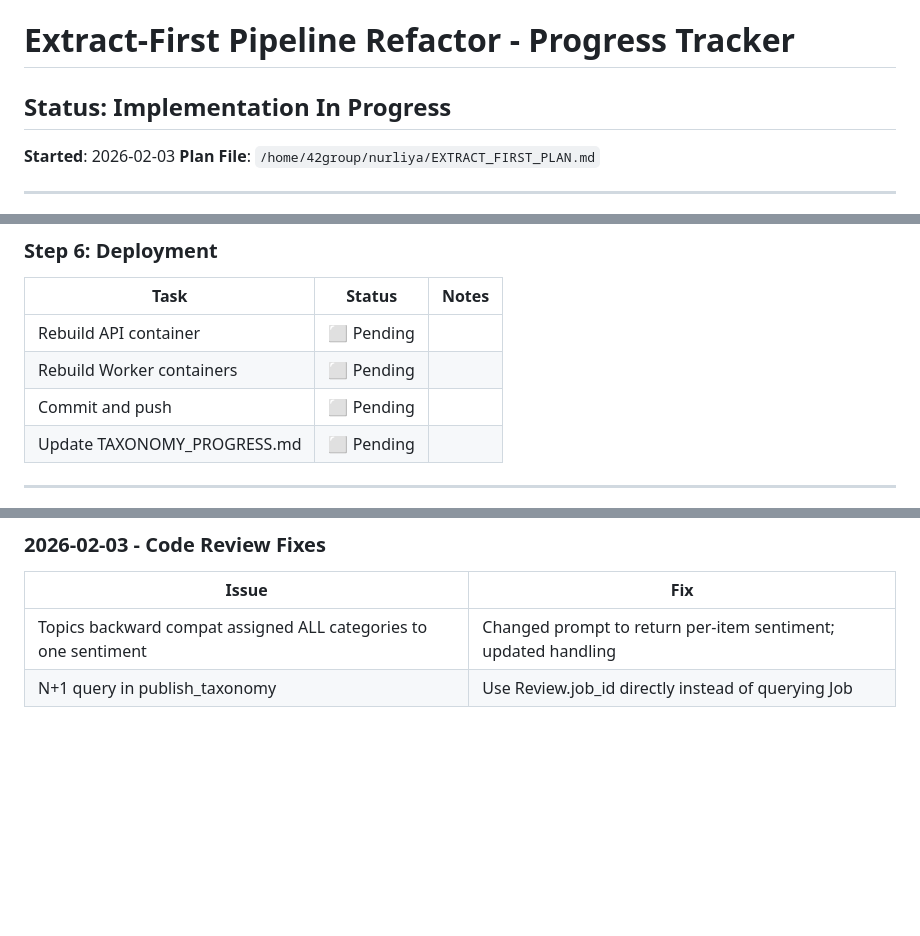
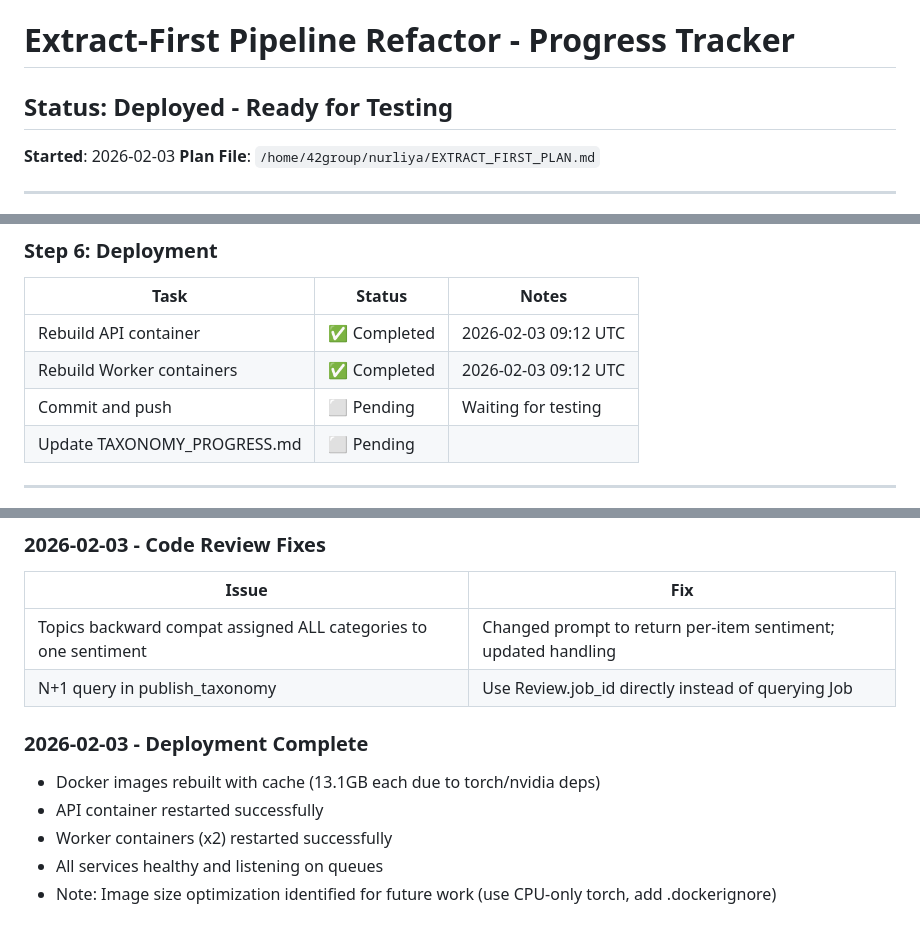
Before and after one commit to taurusn/Nurliya, a Markdown page: EXTRACT_FIRST_PROGRESS.md, 3 parts joined by grey strips. Drawn GitHub-style; blank space fills up the shorter version.

Commit message:
docs: update extract-first progress - deployment complete
Co-Authored-By: Claude Opus 4.5 <noreply@anthropic.com>

```diff
--- a/EXTRACT_FIRST_PROGRESS.md
+++ b/EXTRACT_FIRST_PROGRESS.md
@@ -1,6 +1,6 @@
 # Extract-First Pipeline Refactor - Progress Tracker
 
-## Status: Implementation In Progress
+## Status: Deployed - Ready for Testing
 
 **Started**: 2026-02-03
 **Plan File**: `/home/42group/nurliya/EXTRACT_FIRST_PLAN.md`
@@ -66,9 +66,9 @@
 
 | Task | Status | Notes |
 |------|--------|-------|
-| Rebuild API container | ⬜ Pending | |
-| Rebuild Worker containers | ⬜ Pending | |
-| Commit and push | ⬜ Pending | |
+| Rebuild API container | ✅ Completed | 2026-02-03 09:12 UTC |
+| Rebuild Worker containers | ✅ Completed | 2026-02-03 09:12 UTC |
+| Commit and push | ⬜ Pending | Waiting for testing |
 | Update TAXONOMY_PROGRESS.md | ⬜ Pending | |
 
 ---
@@ -131,3 +131,11 @@
 |-------|-----|
 | Topics backward compat assigned ALL categories to one sentiment | Changed prompt to return per-item sentiment; updated handling |
 | N+1 query in publish_taxonomy | Use Review.job_id directly instead of querying Job |
+
+### 2026-02-03 - Deployment Complete
+
+- Docker images rebuilt with cache (13.1GB each due to torch/nvidia deps)
+- API container restarted successfully
+- Worker containers (x2) restarted successfully
+- All services healthy and listening on queues
+- Note: Image size optimization identified for future work (use CPU-only torch, add .dockerignore)
```
